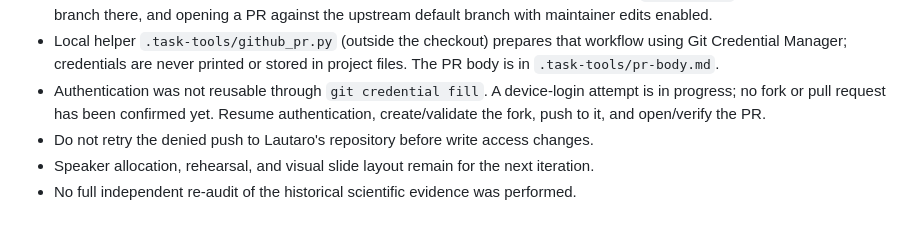
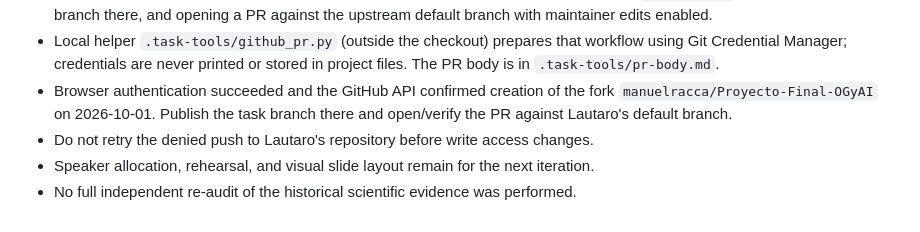
Before and after one commit to Lautaro-Silva/Proyecto-Final-OGyAI, a Markdown page: MEMORY.md, the part around the change. GitHub-like rendering.

Commit message:
Registra fork para enviar la propuesta a Lautaro

```diff
--- a/MEMORY.md
+++ b/MEMORY.md
@@ -64,9 +64,9 @@ against the director summary and final report, not recomputed from raw simulatio
 - Local helper `.task-tools/github_pr.py` (outside the checkout) prepares that
   workflow using Git Credential Manager; credentials are never printed or stored
   in project files. The PR body is in `.task-tools/pr-body.md`.
-- Authentication was not reusable through `git credential fill`. A device-login
-  attempt is in progress; no fork or pull request has been confirmed yet. Resume
-  authentication, create/validate the fork, push to it, and open/verify the PR.
+- Browser authentication succeeded and the GitHub API confirmed creation of the
+  fork `manuelracca/Proyecto-Final-OGyAI` on 2026-10-01. Publish the task branch
+  there and open/verify the PR against Lautaro's default branch.
 - Do not retry the denied push to Lautaro's repository before write access changes.
 - Speaker allocation, rehearsal, and visual slide layout remain for the next iteration.
 - No full independent re-audit of the historical scientific evidence was performed.
```
